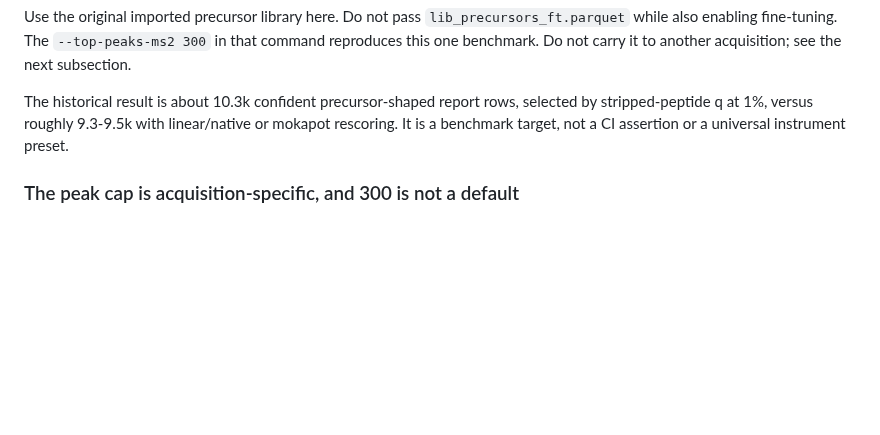
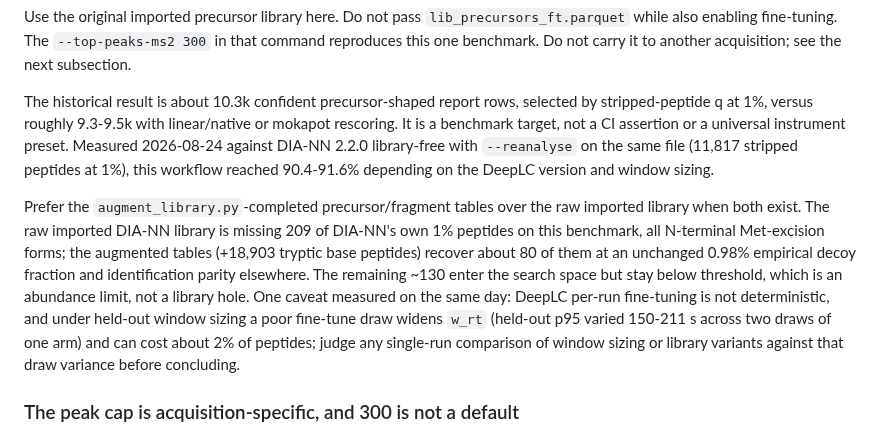
Before and after one commit to CompOmics/MuMDIA, a Markdown page: CLAUDE.md, the part around the change. GitHub-like rendering; blank space fills up the shorter version.

Commit message:
docs: DIA-NN comparison, augmented-library preference, fine-tune draw variance
On LFQ_Orbitrap_AIF_Ecoli_01 the validated workflow now measures 90.4-91.6%
of DIA-NN 2.2.0 lib-free --reanalyse (11,817 peptides at 1%). Prefer the
augment_library.py-completed tables: the raw imported library is missing 209
of DIA-NN's peptides (all N-terminal Met excision); augmentation recovers ~80
at unchanged 0.98% decoy and parity elsewhere. Also record that DeepLC
per-run fine-tuning nondeterminism propagates into w_rt under held-out window
sizing (held-out p95 150-211 s across draws, ~2% peptide swing), so
single-run comparisons of window sizing or library variants must be judged
against that variance.

Co-Authored-By: Claude Opus 5 <noreply@anthropic.com>

```diff
--- a/CLAUDE.md
+++ b/CLAUDE.md
@@ -137,7 +137,21 @@ carry it to another acquisition; see the next subsection.
 The historical result is about 10.3k confident precursor-shaped report rows,
 selected by stripped-peptide q at 1%, versus roughly 9.3-9.5k with linear/native
 or mokapot rescoring. It is a benchmark target, not a CI assertion or a universal
-instrument preset.
+instrument preset. Measured 2026-08-24 against DIA-NN 2.2.0 library-free with
+`--reanalyse` on the same file (11,817 stripped peptides at 1%), this workflow
+reached 90.4-91.6% depending on the DeepLC version and window sizing.
+
+Prefer the `augment_library.py`-completed precursor/fragment tables over the raw
+imported library when both exist. The raw imported DIA-NN library is missing 209
+of DIA-NN's own 1% peptides on this benchmark, all N-terminal Met-excision forms;
+the augmented tables (+18,903 tryptic base peptides) recover about 80 of them at
+an unchanged 0.98% empirical decoy fraction and identification parity elsewhere.
+The remaining ~130 enter the search space but stay below threshold, which is an
+abundance limit, not a library hole. One caveat measured on the same day: DeepLC
+per-run fine-tuning is not deterministic, and under held-out window sizing a poor
+fine-tune draw widens `w_rt` (held-out p95 varied 150-211 s across two draws of
+one arm) and can cost about 2% of peptides; judge any single-run comparison of
+window sizing or library variants against that draw variance before concluding.
 
 ### The peak cap is acquisition-specific, and 300 is not a default
 
```
